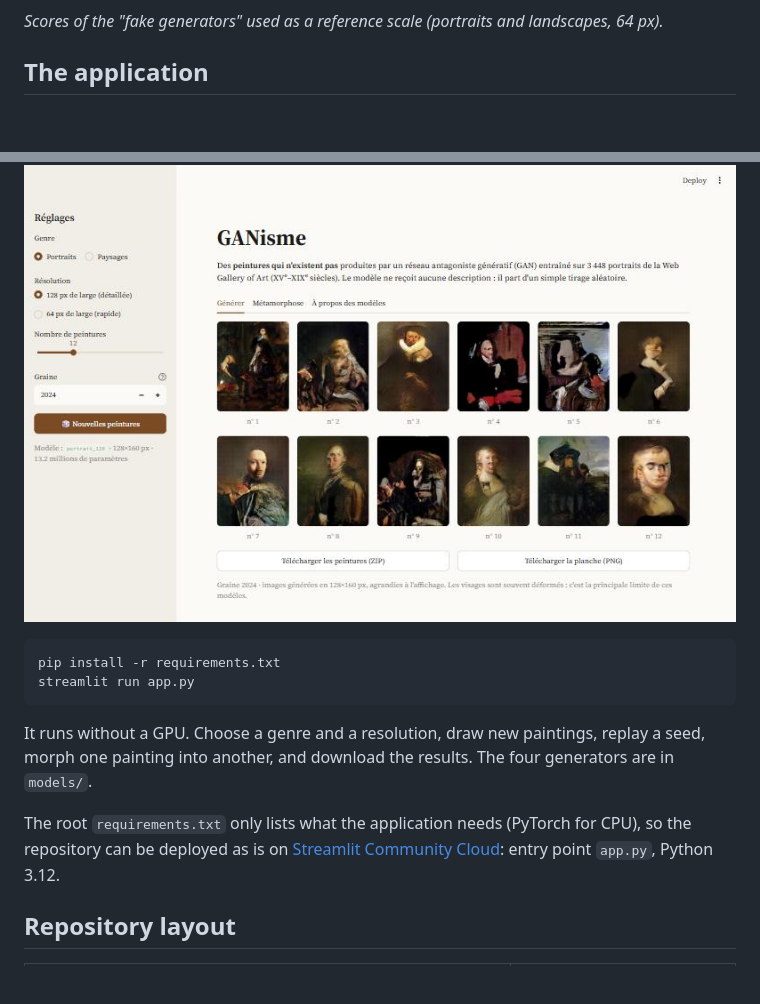
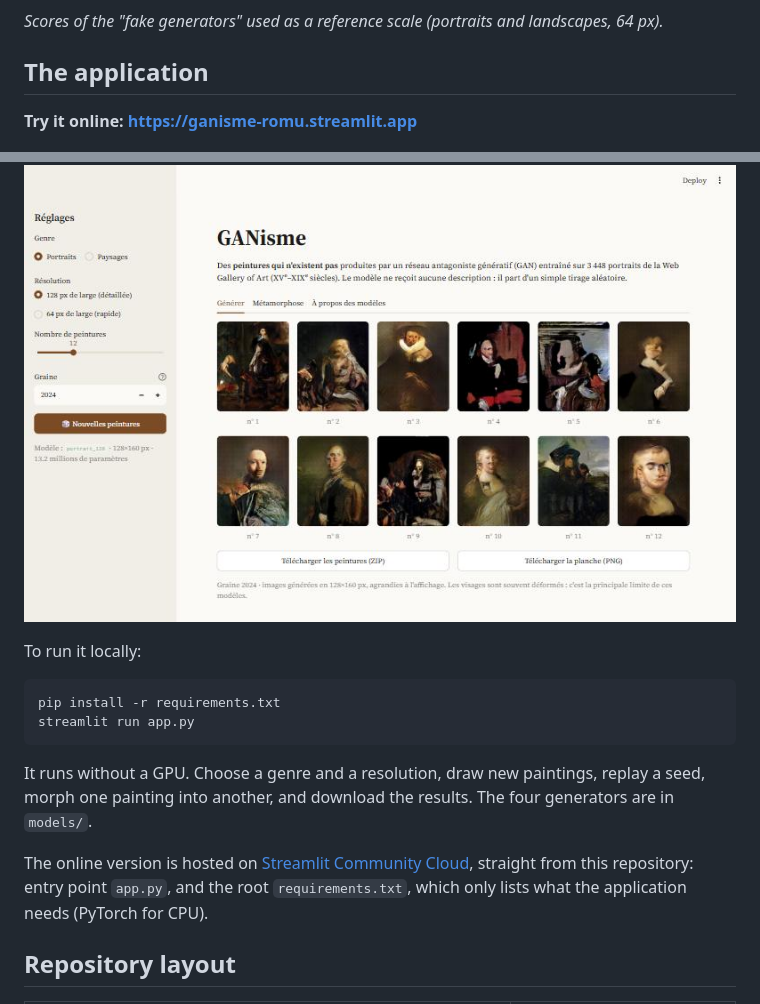
Before and after one commit to Hierogifle/ganisme, a Markdown page: README.md, 2 parts joined by grey strips. Drawn GitHub-style; blank space fills up the shorter version.

Commit message:
Add the link to the online application
Co-Authored-By: Claude Opus 5.5 <noreply@anthropic.com>

````diff
--- a/README.md
+++ b/README.md
@@ -81,7 +81,11 @@ final 64×80 model.*
 
 ## The application
 
+**Try it online: https://ganisme-romu.streamlit.app**
+
 ![Streamlit application](docs/images/app.jpg)
+
+To run it locally:
 
 ```bash
 pip install -r requirements.txt
@@ -91,8 +95,9 @@ streamlit run app.py
 It runs without a GPU. Choose a genre and a resolution, draw new paintings, replay a seed, morph one painting into
 another, and download the results. The four generators are in `models/`.
 
-The root `requirements.txt` only lists what the application needs (PyTorch for CPU), so the repository can be
-deployed as is on [Streamlit Community Cloud](https://streamlit.io/cloud): entry point `app.py`, Python 3.12.
+The online version is hosted on [Streamlit Community Cloud](https://streamlit.io/cloud), straight from this
+repository: entry point `app.py`, and the root `requirements.txt`, which only lists what the application needs
+(PyTorch for CPU).
 
 ## Repository layout
 
````
